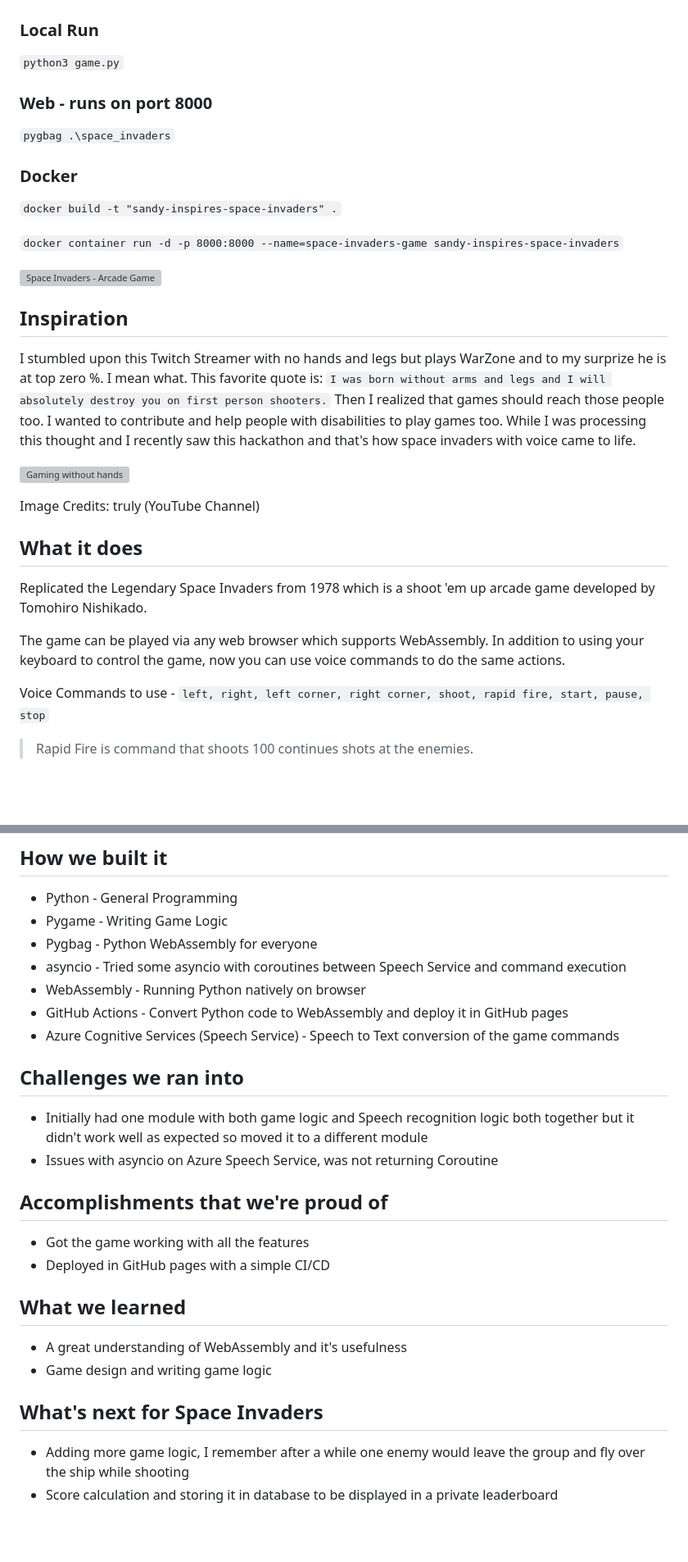
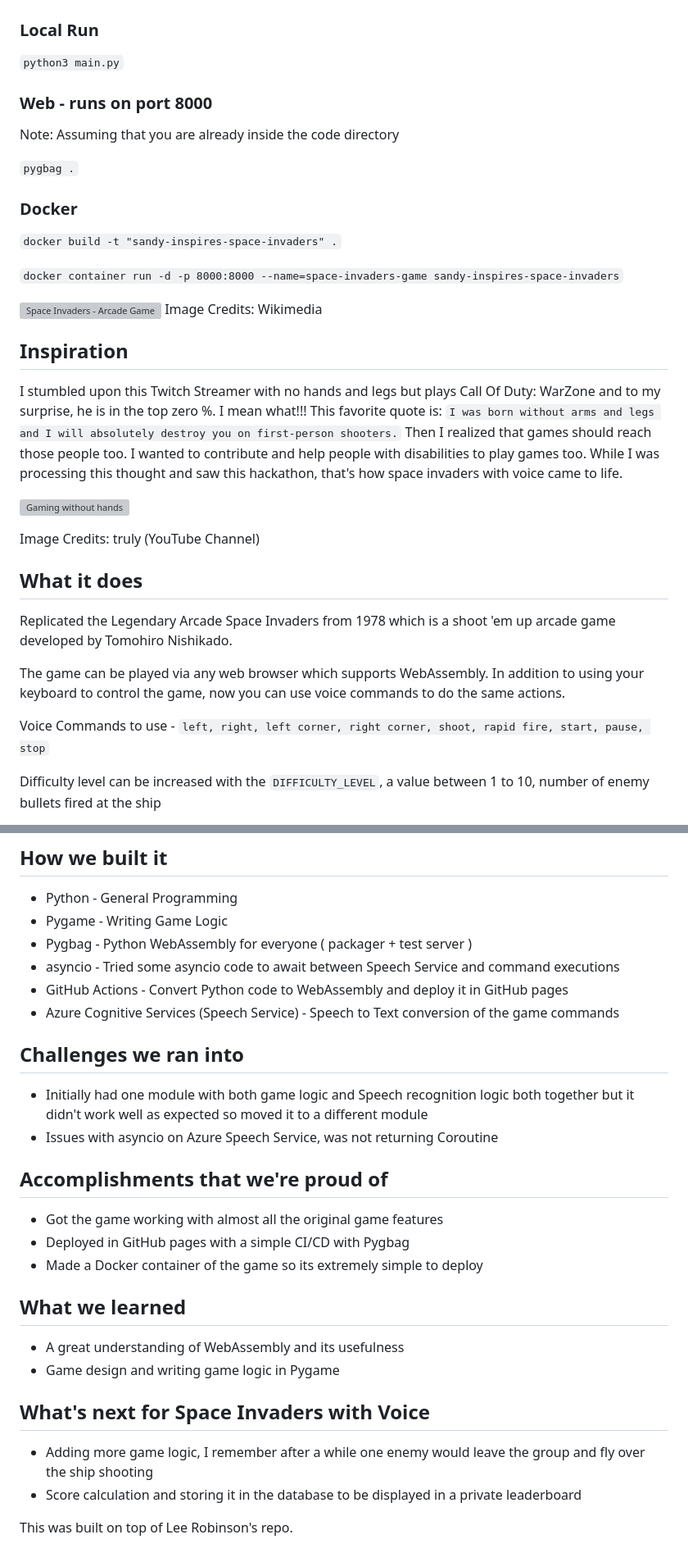
Before and after one commit to Santhoshkumard11/pygame-space-invaders, a Markdown page: README.md, 2 parts joined by grey strips. Shown: that part at 82% size. GitHub-like rendering; blank space fills up the shorter version; grey boxes are pictures that could not be loaded.

Commit message:
formatted README.md

```diff
--- a/README.md
+++ b/README.md
@@ -21,11 +23,13 @@ Let's build the Legendary Arcade Space Invaders in Python!
 
 ### Local Run
 
-`python3 game.py`
+`python3 main.py`
 
 ### Web - runs on port 8000
 
-`pygbag .\space_invaders`
+Note: Assuming that you are already inside the code directory
+
+`pygbag .`
 
 ### Docker
 
@@ -34,12 +38,13 @@ Let's build the Legendary Arcade Space Invaders in Python!
 `docker container run -d -p 8000:8000 --name=space-invaders-game sandy-inspires-space-invaders`
 
 ![Space Invaders - Arcade Game](https://raw.githubusercontent.com/Santhoshkumard11/pygame-space-invaders/main/images/arcade_game.jpg)
+Image Credits: Wikimedia
 
 ## Inspiration
 
-I stumbled upon this Twitch Streamer with no hands and legs but plays WarZone and to my surprize he is at top zero %. I mean what.
-This favorite quote is: `I was born without arms and legs and I will absolutely destroy you on first person shooters.`
+I stumbled upon this Twitch Streamer with no hands and legs but plays Call Of Duty: WarZone and to my surprise, he is in the top zero %. I mean what!!!
+This favorite quote is: `I was born without arms and legs and I will absolutely destroy you on first-person shooters.`
 Then I realized that games should reach those people too.
 I wanted to contribute and help people with disabilities to play games too.
-While I was processing this thought and I recently saw this hackathon and that's how space invaders with voice came to life.
+While I was processing this thought and saw this hackathon, that's how space invaders with voice came to life.
 
@@ -49,12 +54,12 @@ Image Credits: truly (YouTube Channel)
 
 ## What it does
 
-Replicated the Legendary Space Invaders from 1978 which is a shoot 'em up arcade game developed by Tomohiro Nishikado.
+Replicated the Legendary Arcade Space Invaders from 1978 which is a shoot 'em up arcade game developed by Tomohiro Nishikado.
 
 The game can be played via any web browser which supports WebAssembly.
 In addition to using your keyboard to control the game, now you can use voice commands to do the same actions.
 
 Voice Commands to use - `left, right, left corner, right corner, shoot, rapid fire, start, pause, stop`
 
-> Rapid Fire is command that shoots 100 continues shots at the enemies.
+Difficulty level can be increased with the `DIFFICULTY_LEVEL`, a value between 1 to 10, number of enemy bullets fired at the ship
 
@@ -64,9 +69,8 @@ Voice Commands to use - `left, right, left corner, right corner, shoot, rapid fi
 
 - Python - General Programming
 - Pygame - Writing Game Logic
-- Pygbag - Python WebAssembly for everyone
-- asyncio - Tried some asyncio with coroutines between Speech Service and command execution
-- WebAssembly - Running Python natively on browser
+- Pygbag - Python WebAssembly for everyone ( packager + test server )
+- asyncio - Tried some asyncio code to await between Speech Service and command executions
 - GitHub Actions - Convert Python code to WebAssembly and deploy it in GitHub pages
 - Azure Cognitive Services (Speech Service) - Speech to Text conversion of the game commands
 
@@ -77,15 +81,18 @@ Voice Commands to use - `left, right, left corner, right corner, shoot, rapid fi
 
 ## Accomplishments that we're proud of
 
-- Got the game working with all the features
-- Deployed in GitHub pages with a simple CI/CD
+- Got the game working with almost all the original game features
+- Deployed in GitHub pages with a simple CI/CD with Pygbag
+- Made a Docker container of the game so its extremely simple to deploy
 
 ## What we learned
 
-- A great understanding of WebAssembly and it's usefulness
-- Game design and writing game logic
+- A great understanding of WebAssembly and its usefulness
+- Game design and writing game logic in Pygame
 
-## What's next for Space Invaders
+## What's next for Space Invaders with Voice
 
-- Adding more game logic, I remember after a while one enemy would leave the group and fly over the ship while shooting
-- Score calculation and storing it in database to be displayed in a private leaderboard
+- Adding more game logic, I remember after a while one enemy would leave the group and fly over the ship shooting
+- Score calculation and storing it in the database to be displayed in a private leaderboard
+
+This was built on top of Lee Robinson's repo.
```
Also changed, not shown: other parts of README.md (+7 -5 lines).
